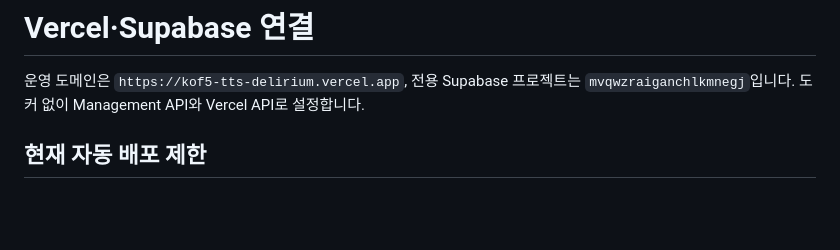
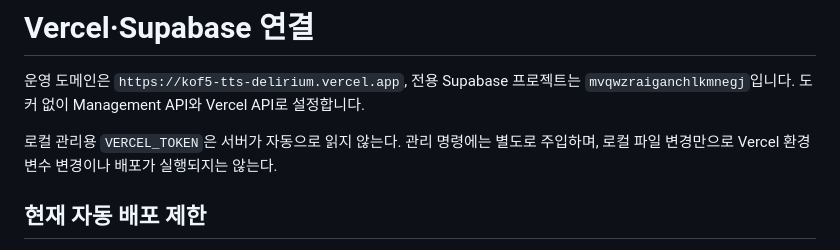
Before and after one commit to GracieRho/KoF5-TTS-delirium, a Markdown page: docs/deployment.md, the part around the change. Rendered like a GitHub page; blank space fills up the shorter version.

Commit message:
docs: clarify local deployment token handling

```diff
--- a/docs/deployment.md
+++ b/docs/deployment.md
@@ -1,6 +1,8 @@
 # Vercel·Supabase 연결
 
 운영 도메인은 `https://kof5-tts-delirium.vercel.app`, 전용 Supabase 프로젝트는 `mvqwzraiganchlkmnegj`입니다. 도커 없이 Management API와 Vercel API로 설정합니다.
+
+로컬 관리용 `VERCEL_TOKEN`은 서버가 자동으로 읽지 않는다. 관리 명령에는 별도로 주입하며, 로컬 파일 변경만으로 Vercel 환경변수 변경이나 배포가 실행되지는 않는다.
 
 ## 현재 자동 배포 제한
 
```
